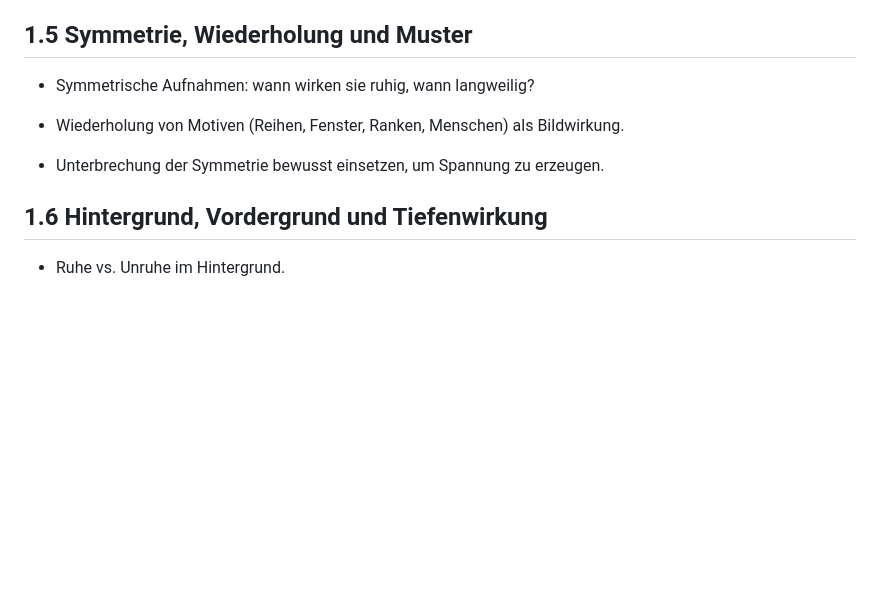
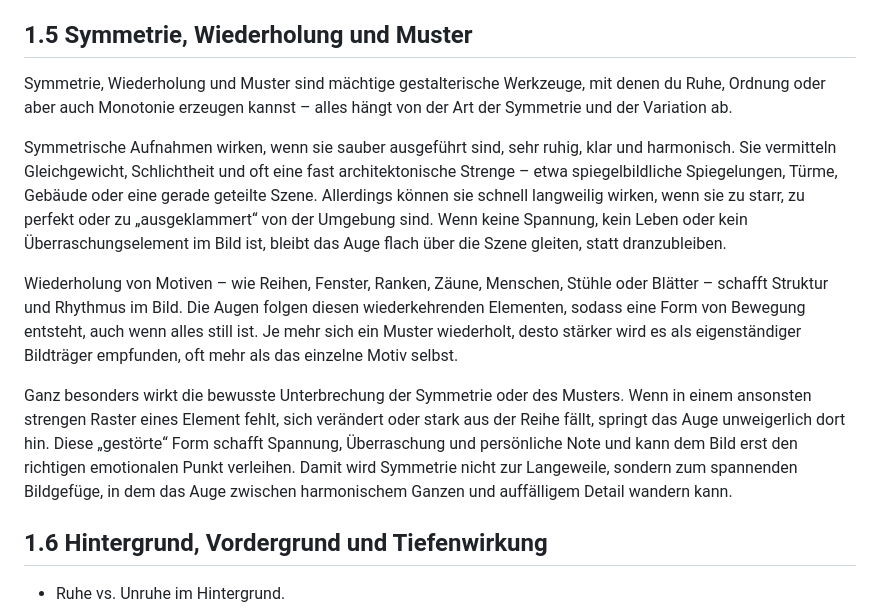
Before and after one commit to CalvinSchwob/webprojekt, a Markdown page: copy/komposition.md, the part around the change. GitHub-like rendering; blank space fills up the shorter version.

Commit message:
Add copy for "1.5 Symmetrie, Wiederholung und Muster"

```diff
--- a/copy/komposition.md
+++ b/copy/komposition.md
@@ -63,11 +63,13 @@ Durch gezielte Wahl von Linienführung und Perspektive kannst du also nicht nur
 
 ## 1.5 Symmetrie, Wiederholung und Muster
 
-- Symmetrische Aufnahmen: wann wirken sie ruhig, wann langweilig?
+Symmetrie, Wiederholung und Muster sind mächtige gestalterische Werkzeuge, mit denen du Ruhe, Ordnung oder aber auch Monotonie erzeugen kannst – alles hängt von der Art der Symmetrie und der Variation ab.
 
-- Wiederholung von Motiven (Reihen, Fenster, Ranken, Menschen) als Bildwirkung.
+Symmetrische Aufnahmen wirken, wenn sie sauber ausgeführt sind, sehr ruhig, klar und harmonisch. Sie vermitteln Gleichgewicht, Schlichtheit und oft eine fast architektonische Strenge – etwa spiegelbildliche Spiegelungen, Türme, Gebäude oder eine gerade geteilte Szene. Allerdings können sie schnell langweilig wirken, wenn sie zu starr, zu perfekt oder zu „ausgeklammert“ von der Umgebung sind. Wenn keine Spannung, kein Leben oder kein Überraschungselement im Bild ist, bleibt das Auge flach über die Szene gleiten, statt dranzubleiben.
 
-- Unterbrechung der Symmetrie bewusst einsetzen, um Spannung zu erzeugen.
+Wiederholung von Motiven – wie Reihen, Fenster, Ranken, Zäune, Menschen, Stühle oder Blätter – schafft Struktur und Rhythmus im Bild. Die Augen folgen diesen wiederkehrenden Elementen, sodass eine Form von Bewegung entsteht, auch wenn alles still ist. Je mehr sich ein Muster wiederholt, desto stärker wird es als eigenständiger Bildträger empfunden, oft mehr als das einzelne Motiv selbst.
+
+Ganz besonders wirkt die bewusste Unterbrechung der Symmetrie oder des Musters. Wenn in einem ansonsten strengen Raster eines Element fehlt, sich verändert oder stark aus der Reihe fällt, springt das Auge unweigerlich dort hin. Diese „gestörte“ Form schafft Spannung, Überraschung und persönliche Note und kann dem Bild erst den richtigen emotionalen Punkt verleihen. Damit wird Symmetrie nicht zur Langeweile, sondern zum spannenden Bildgefüge, in dem das Auge zwischen harmonischem Ganzen und auffälligem Detail wandern kann.
 
 ## 1.6 Hintergrund, Vordergrund und Tiefenwirkung
 
```
